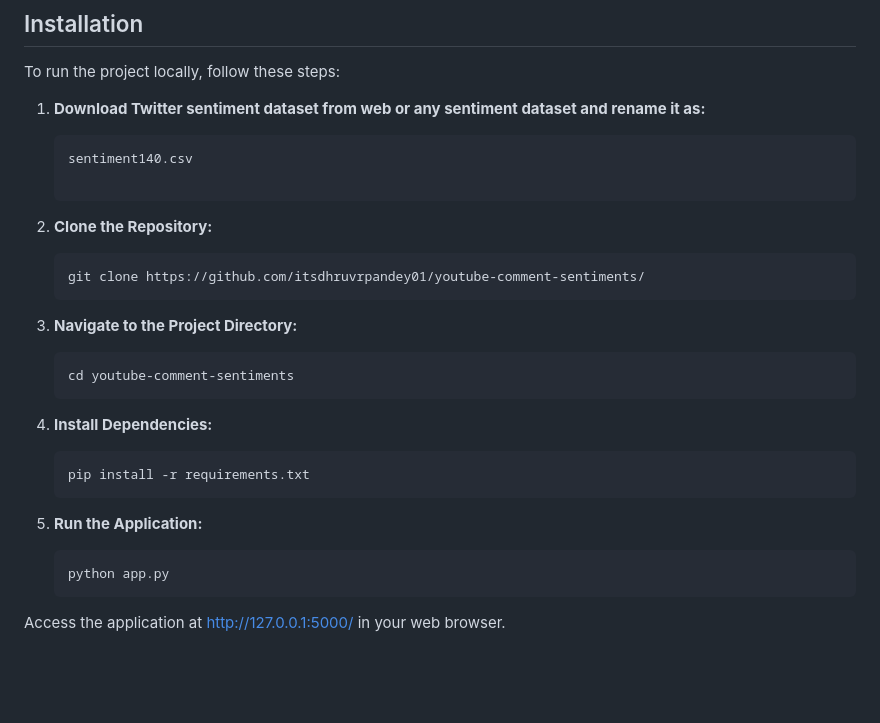
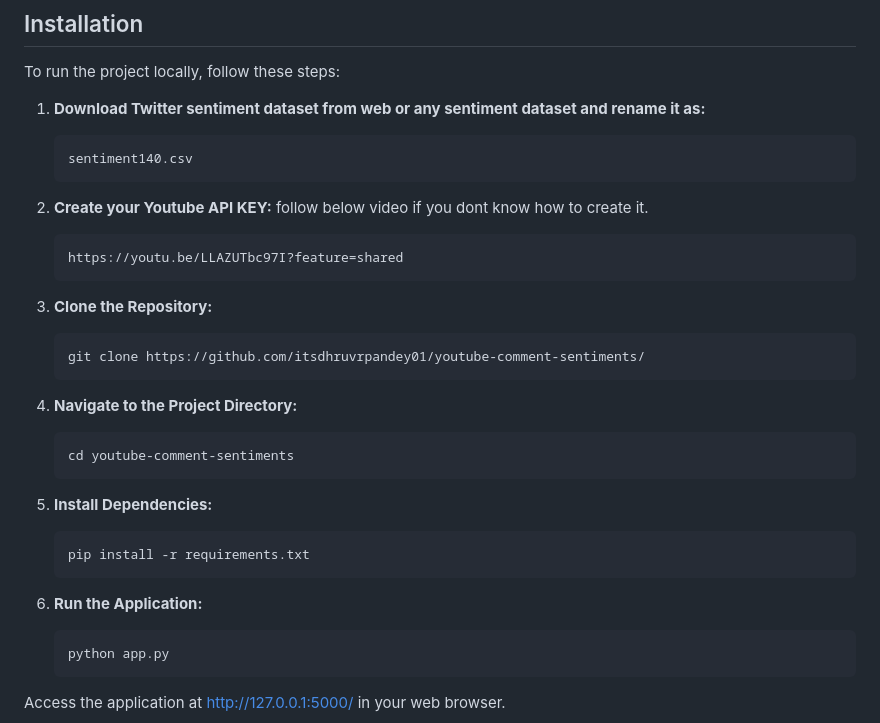
Before and after one commit to itsdhruvrpandey01/youtube-comment-sentiments, a Markdown page: README.md, the part around the change. GitHub-like rendering; blank space fills up the shorter version.

````diff
--- a/README.md
+++ b/README.md
@@ -25,23 +25,26 @@ To run the project locally, follow these steps:
 1. **Download Twitter sentiment dataset from web or any sentiment dataset and rename it as:**
    ```bas
    sentiment140.csv
-
-2. **Clone the Repository:**
+2. **Create your Youtube API KEY:**
+   follow below video if you dont know how to create it.
+   ``` bash
+   https://youtu.be/LLAZUTbc97I?feature=shared
+3. **Clone the Repository:**
    ```bash
    git clone https://github.com/itsdhruvrpandey01/youtube-comment-sentiments/
    ```
 
-3. **Navigate to the Project Directory:**
+4. **Navigate to the Project Directory:**
    ```bash
    cd youtube-comment-sentiments
    ```
 
-4. **Install Dependencies:**
+5. **Install Dependencies:**
    ```bash
    pip install -r requirements.txt
    ```
 
-5. **Run the Application:**
+6. **Run the Application:**
    ```bash
    python app.py
    ```
````
